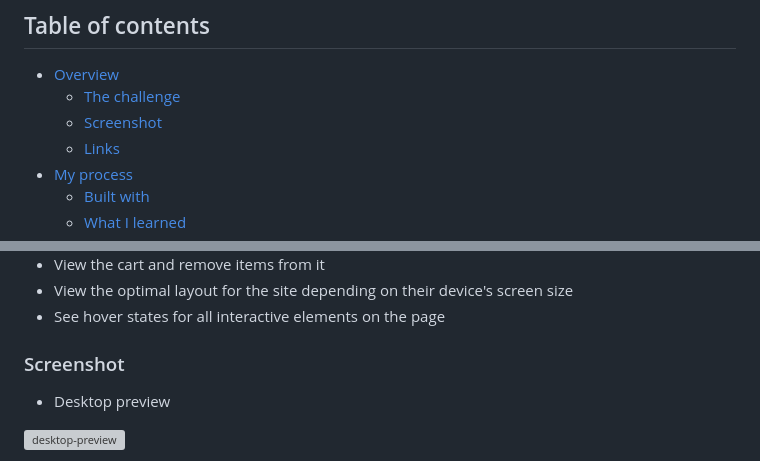
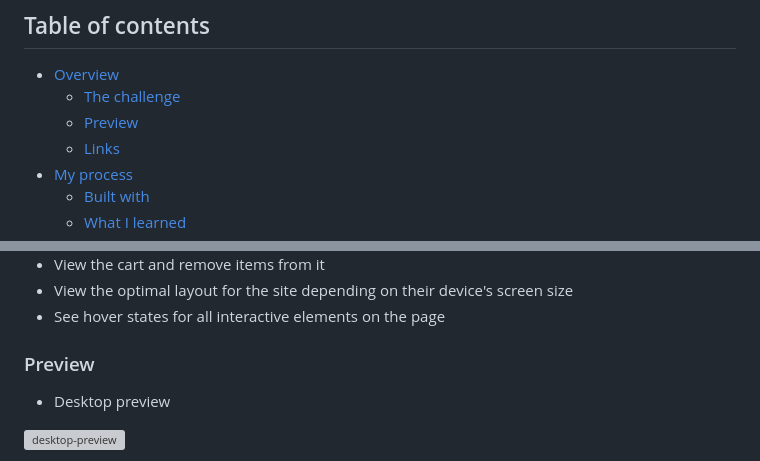
Before and after one commit to myers32/Ecommerce-product-page, a Markdown page: README.md, 2 parts joined by grey strips. Drawn GitHub-style; grey boxes are pictures that could not be loaded.

```diff
--- a/README.md
+++ b/README.md
@@ -4,7 +4,7 @@
 
 - [Overview](#overview)
   - [The challenge](#the-challenge)
-  - [Screenshot](#screenshot)
+  - [Preview](#preview)
   - [Links](#links)
 - [My process](#my-process)
   - [Built with](#built-with)
@@ -26,7 +26,7 @@ Users should be able to:
 - View the optimal layout for the site depending on their device's screen size
 - See hover states for all interactive elements on the page
 
-### Screenshot
+### Preview
 - Desktop preview
 
 ![desktop-preview](https://github.com/myers32/Ecommerce-product-page/assets/122280628/9cafea54-b015-4fac-8d71-9dd93a012ca1)
```
